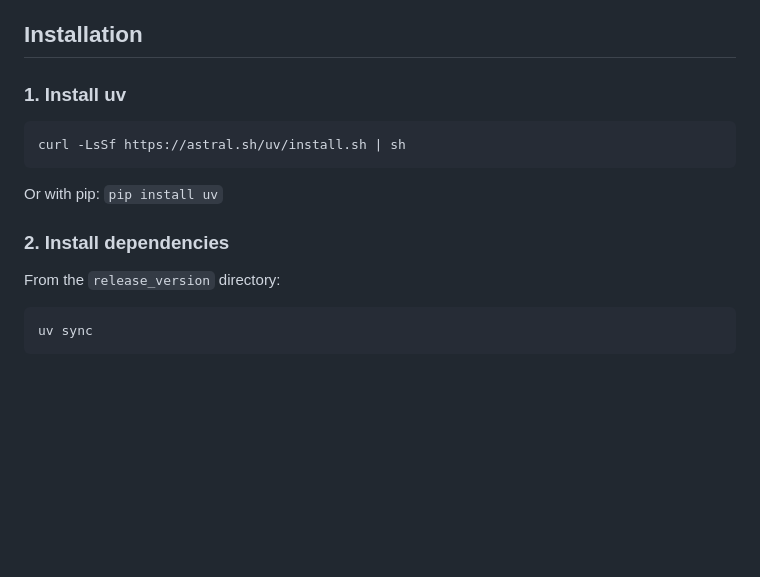
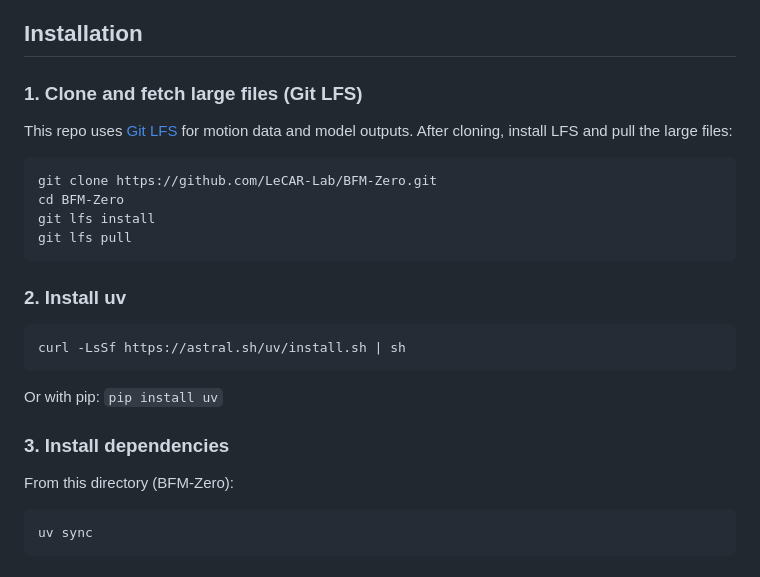
Before and after one commit to HighTorque-Locomotion/HT_BFM, a Markdown page: README.md, the part around the change. Drawn GitHub-style; blank space fills up the shorter version.

Commit message:
add lfs install

````diff
--- a/README.md
+++ b/README.md
@@ -39,7 +39,18 @@ Humanoidverse training for BFM-Zero with Isaac Sim or MuJoCo.
 
 ## Installation
 
-### 1. Install uv
+### 1. Clone and fetch large files (Git LFS)
+
+This repo uses [Git LFS](https://git-lfs.github.com/) for motion data and model outputs. After cloning, install LFS and pull the large files:
+
+```bash
+git clone https://github.com/LeCAR-Lab/BFM-Zero.git
+cd BFM-Zero
+git lfs install
+git lfs pull
+```
+
+### 2. Install uv
 
 ```bash
 curl -LsSf https://astral.sh/uv/install.sh | sh
@@ -47,9 +58,9 @@ curl -LsSf https://astral.sh/uv/install.sh | sh
 
 Or with pip: `pip install uv`
 
-### 2. Install dependencies
+### 3. Install dependencies
 
-From the `release_version` directory:
+From this directory (BFM-Zero):
 
 ```bash
 uv sync
````
